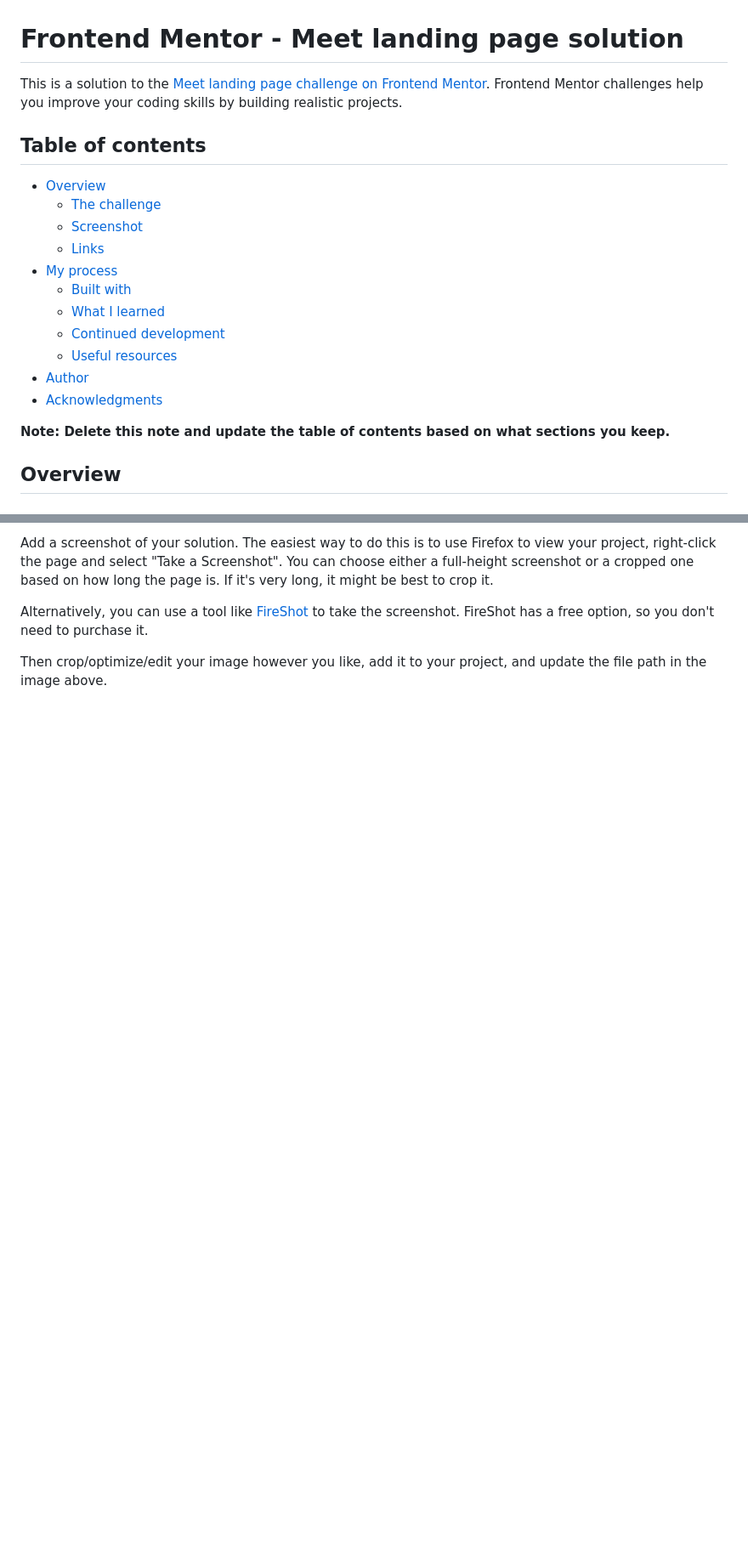
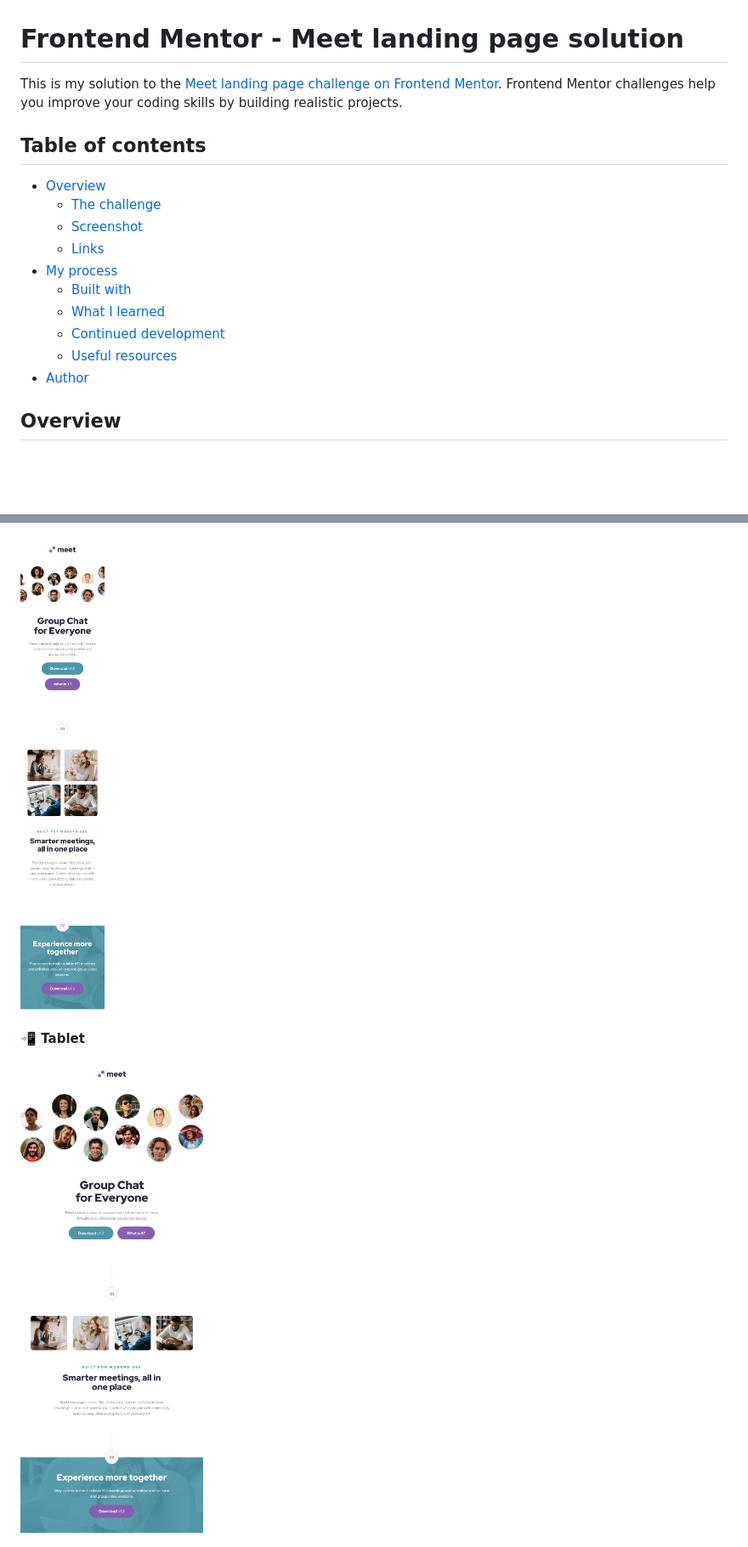
Before and after one commit to JiaHe35354/meet-landing-page, a Markdown page: README-template.md, 2 parts joined by grey strips. Shown: that part at 85% size. Rendered like a GitHub page; pictures changed too: screenshot-mobile.png (added), screenshot-tablet.png (added); blank space fills up the shorter version.

Commit message:
add screenshot css index.html

```diff
--- a/README-template.md
+++ b/README-template.md
@@ -1,6 +1,6 @@
 # Frontend Mentor - Meet landing page solution
 
-This is a solution to the [Meet landing page challenge on Frontend Mentor](https://www.frontendmentor.io/challenges/meet-landing-page-rbTDS6OUR). Frontend Mentor challenges help you improve your coding skills by building realistic projects.
+This is my solution to the [Meet landing page challenge on Frontend Mentor](https://www.frontendmentor.io/challenges/meet-landing-page-rbTDS6OUR). Frontend Mentor challenges help you improve your coding skills by building realistic projects.
 
 ## Table of contents
 
@@ -14,9 +14,6 @@ This is a solution to the [Meet landing page challenge on Frontend Mentor](https
   - [Continued development](#continued-development)
   - [Useful resources](#useful-resources)
 - [Author](#author)
-- [Acknowledgments](#acknowledgments)
-
-**Note: Delete this note and update the table of contents based on what sections you keep.**
 
 ## Overview
 
@@ -33,7 +30,7 @@ Users should be able to:
 
-Add a screenshot of your solution. The easiest way to do this is to use Firefox to view your project, right-click the page and select "Take a Screenshot". You can choose either a full-height screenshot or a cropped one based on how long the page is. If it's very long, it might be best to crop it.
+![Screenshot for mobile](./screenshot-mobile.png)
 
-Alternatively, you can use a tool like [FireShot](https://getfireshot.com/) to take the screenshot. FireShot has a free option, so you don't need to purchase it.
+#### 📲 Tablet
 
-Then crop/optimize/edit your image however you like, add it to your project, and update the file path in the image above.
+![Screenshot for tablet](./screenshot-tablet.png)
 
```
Also changed, not shown: other parts of README-template.md (+10 -6 lines), 5 other files.
